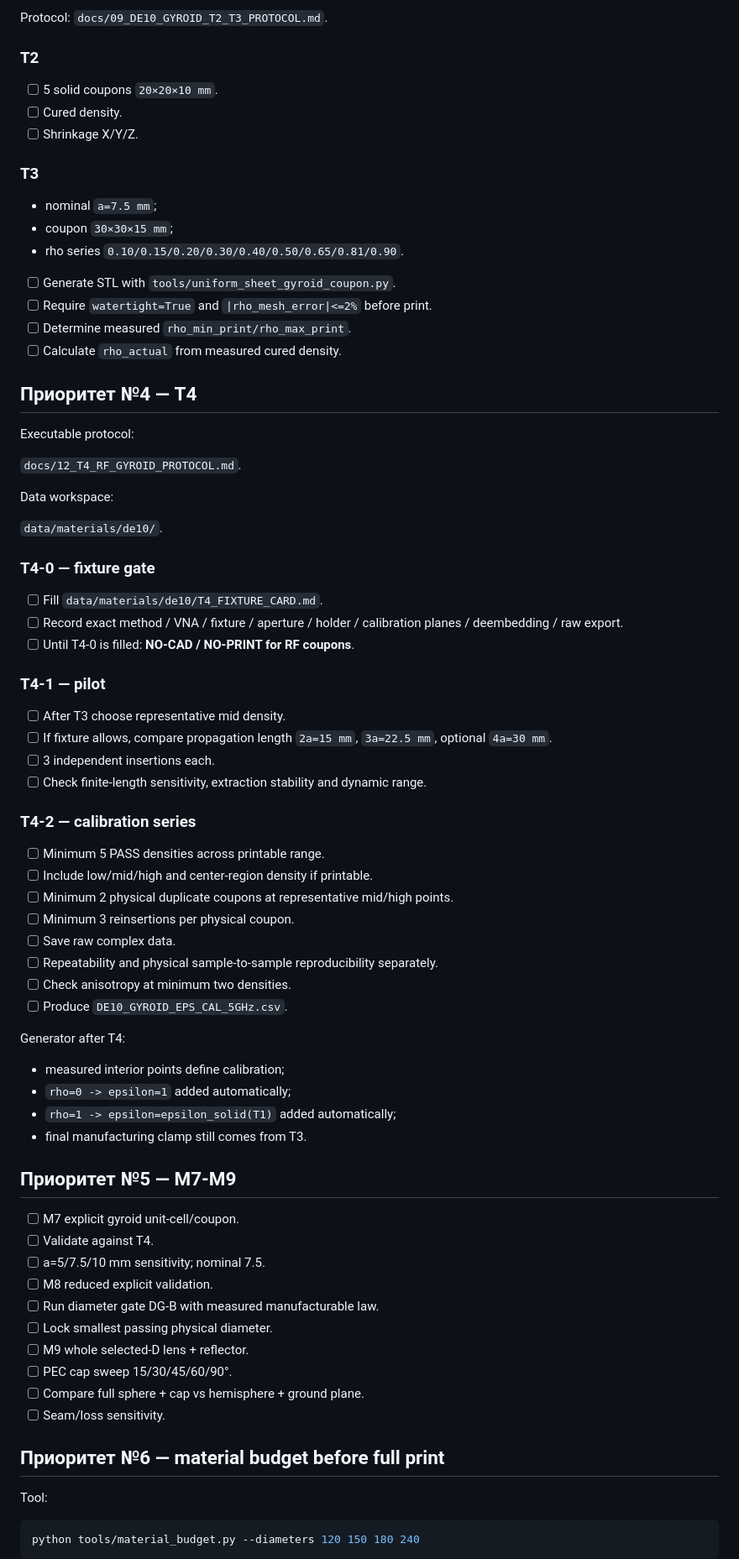
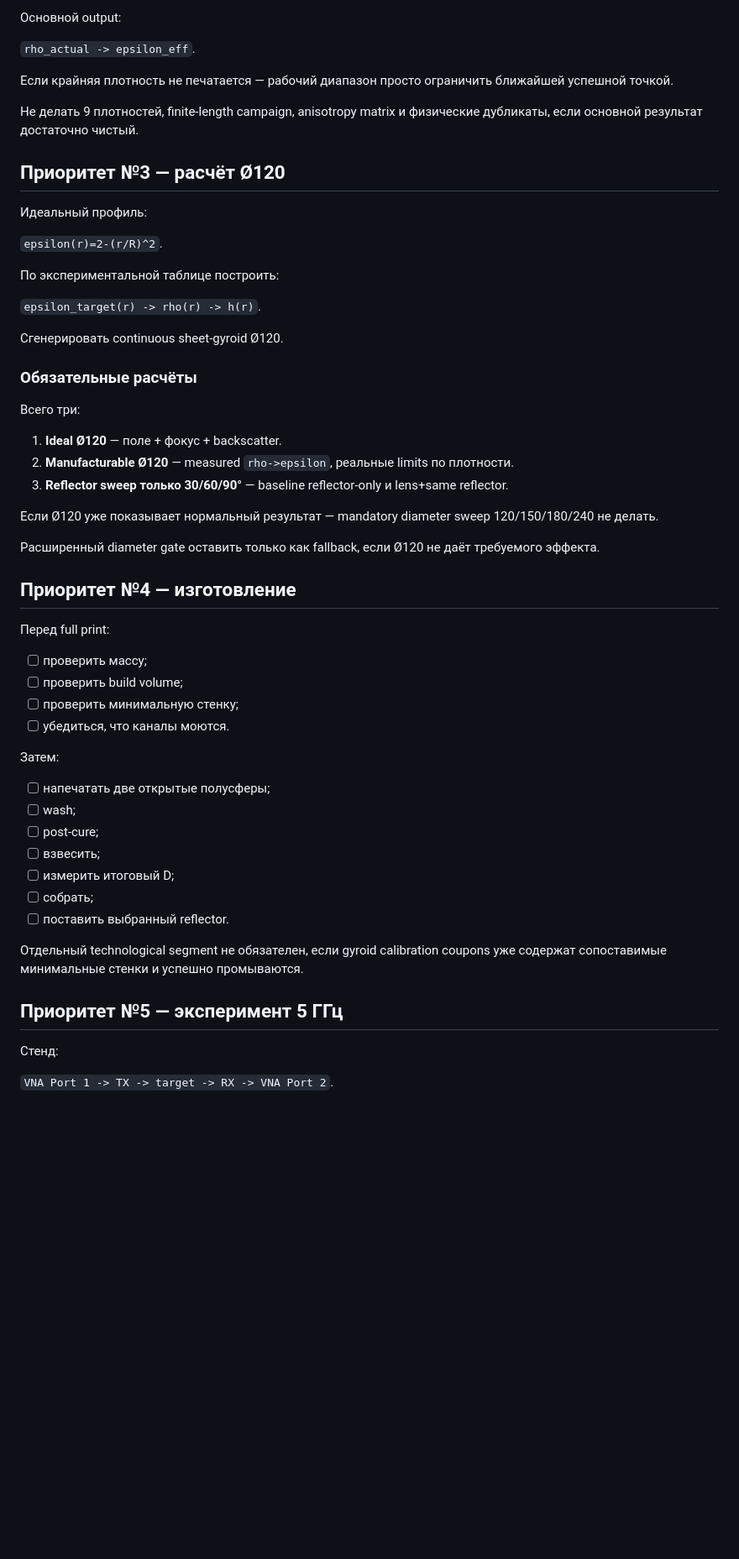
Before and after one commit to dikobrazuka/linza, a Markdown page: docs/04_NEXT_ACTIONS.md, the part around one of its changes. Shown at 84% size. Drawn GitHub-style; blank space fills up the shorter version.

Commit message:
Simplify next actions to MVP practical path

````diff
--- a/docs/04_NEXT_ACTIONS.md
+++ b/docs/04_NEXT_ACTIONS.md
@@ -79,82 +70,60 @@ Protocol: `docs/08_DE10_SPDR_T1_PROTOCOL.md`.
 
-Protocol: `docs/09_DE10_GYROID_T2_T3_PROTOCOL.md`.
+Основной output:
 
-### T2
+`rho_actual -> epsilon_eff`.
 
-- [ ] 5 solid coupons `20×20×10 mm`.
-- [ ] Cured density.
-- [ ] Shrinkage X/Y/Z.
+Если крайняя плотность не печатается — рабочий диапазон просто ограничить ближайшей успешной точкой.
 
-### T3
+Не делать 9 плотностей, finite-length campaign, anisotropy matrix и физические дубликаты, если основной результат достаточно чистый.
 
-- nominal `a=7.5 mm`;
-- coupon `30×30×15 mm`;
-- rho series `0.10/0.15/0.20/0.30/0.40/0.50/0.65/0.81/0.90`.
+## Приоритет №3 — расчёт Ø120
 
-- [ ] Generate STL with `tools/uniform_sheet_gyroid_coupon.py`.
-- [ ] Require `watertight=True` and `|rho_mesh_error|<=2%` before print.
-- [ ] Determine measured `rho_min_print/rho_max_print`.
-- [ ] Calculate `rho_actual` from measured cured density.
+Идеальный профиль:
 
-## Приоритет №4 — T4
+`epsilon(r)=2-(r/R)^2`.
 
-Executable protocol:
+По экспериментальной таблице построить:
 
-`docs/12_T4_RF_GYROID_PROTOCOL.md`.
+`epsilon_target(r) -> rho(r) -> h(r)`.
 
-Data workspace:
+Сгенерировать continuous sheet-gyroid Ø120.
 
-`data/materials/de10/`.
+### Обязательные расчёты
 
-### T4-0 — fixture gate
+Всего три:
 
-- [ ] Fill `data/materials/de10/T4_FIXTURE_CARD.md`.
-- [ ] Record exact method / VNA / fixture / aperture / holder / calibration planes / deembedding / raw export.
-- [ ] Until T4-0 is filled: **NO-CAD / NO-PRINT for RF coupons**.
+1. **Ideal Ø120** — поле + фокус + backscatter.
+2. **Manufacturable Ø120** — measured `rho->epsilon`, реальные limits по плотности.
+3. **Reflector sweep только 30/60/90°** — baseline reflector-only и lens+same reflector.
 
-### T4-1 — pilot
+Если Ø120 уже показывает нормальный результат — mandatory diameter sweep 120/150/180/240 не делать.
 
-- [ ] After T3 choose representative mid density.
-- [ ] If fixture allows, compare propagation length `2a=15 mm`, `3a=22.5 mm`, optional `4a=30 mm`.
-- [ ] 3 independent insertions each.
-- [ ] Check finite-length sensitivity, extraction stability and dynamic range.
+Расширенный diameter gate оставить только как fallback, если Ø120 не даёт требуемого эффекта.
 
-### T4-2 — calibration series
+## Приоритет №4 — изготовление
 
-- [ ] Minimum 5 PASS densities across printable range.
-- [ ] Include low/mid/high and center-region density if printable.
-- [ ] Minimum 2 physical duplicate coupons at representative mid/high points.
-- [ ] Minimum 3 reinsertions per physical coupon.
-- [ ] Save raw complex data.
-- [ ] Repeatability and physical sample-to-sample reproducibility separately.
-- [ ] Check anisotropy at minimum two densities.
-- [ ] Produce `DE10_GYROID_EPS_CAL_5GHz.csv`.
+Перед full print:
 
-Generator after T4:
+- [ ] проверить массу;
+- [ ] проверить build volume;
+- [ ] проверить минимальную стенку;
+- [ ] убедиться, что каналы моются.
 
-- measured interior points define calibration;
-- `rho=0 -> epsilon=1` added automatically;
-- `rho=1 -> epsilon=epsilon_solid(T1)` added automatically;
-- final manufacturing clamp still comes from T3.
+Затем:
 
-## Приоритет №5 — M7-M9
+- [ ] напечатать две открытые полусферы;
+- [ ] wash;
+- [ ] post-cure;
+- [ ] взвесить;
+- [ ] измерить итоговый D;
+- [ ] собрать;
+- [ ] поставить выбранный reflector.
 
-- [ ] M7 explicit gyroid unit-cell/coupon.
-- [ ] Validate against T4.
-- [ ] a=5/7.5/10 mm sensitivity; nominal 7.5.
-- [ ] M8 reduced explicit validation.
-- [ ] Run diameter gate DG-B with measured manufacturable law.
-- [ ] Lock smallest passing physical diameter.
-- [ ] M9 whole selected-D lens + reflector.
-- [ ] PEC cap sweep 15/30/45/60/90°.
-- [ ] Compare full sphere + cap vs hemisphere + ground plane.
-- [ ] Seam/loss sensitivity.
+Отдельный technological segment не обязателен, если gyroid calibration coupons уже содержат сопоставимые минимальные стенки и успешно промываются.
 
-## Приоритет №6 — material budget before full print
+## Приоритет №5 — эксперимент 5 ГГц
 
-Tool:
+Стенд:
 
-```bash
-python tools/material_budget.py --diameters 120 150 180 240
-```
+`VNA Port 1 -> TX -> target -> RX -> VNA Port 2`.
 
````
Also changed, not shown: other parts of docs/04_NEXT_ACTIONS.md (+133 -133 lines).
